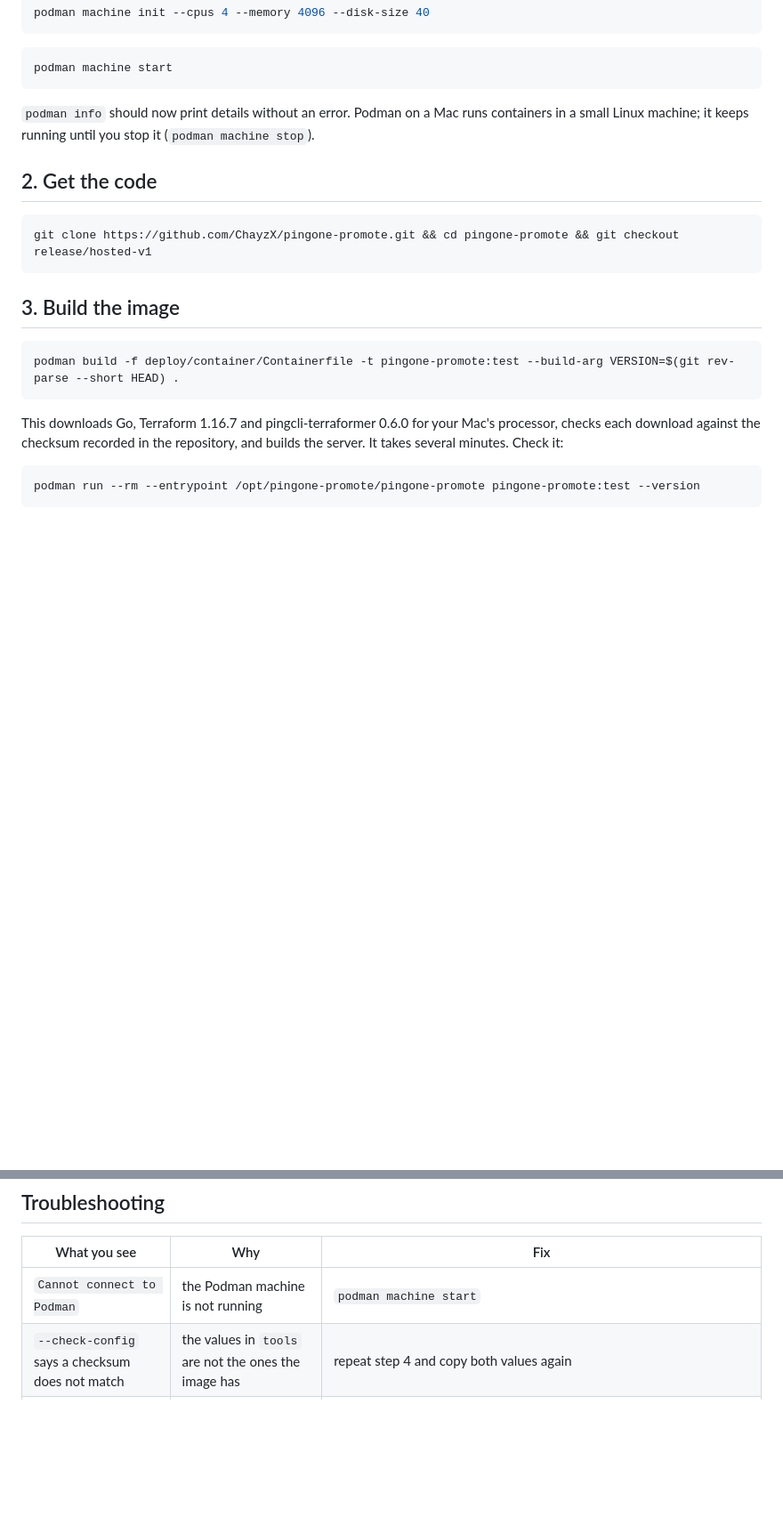
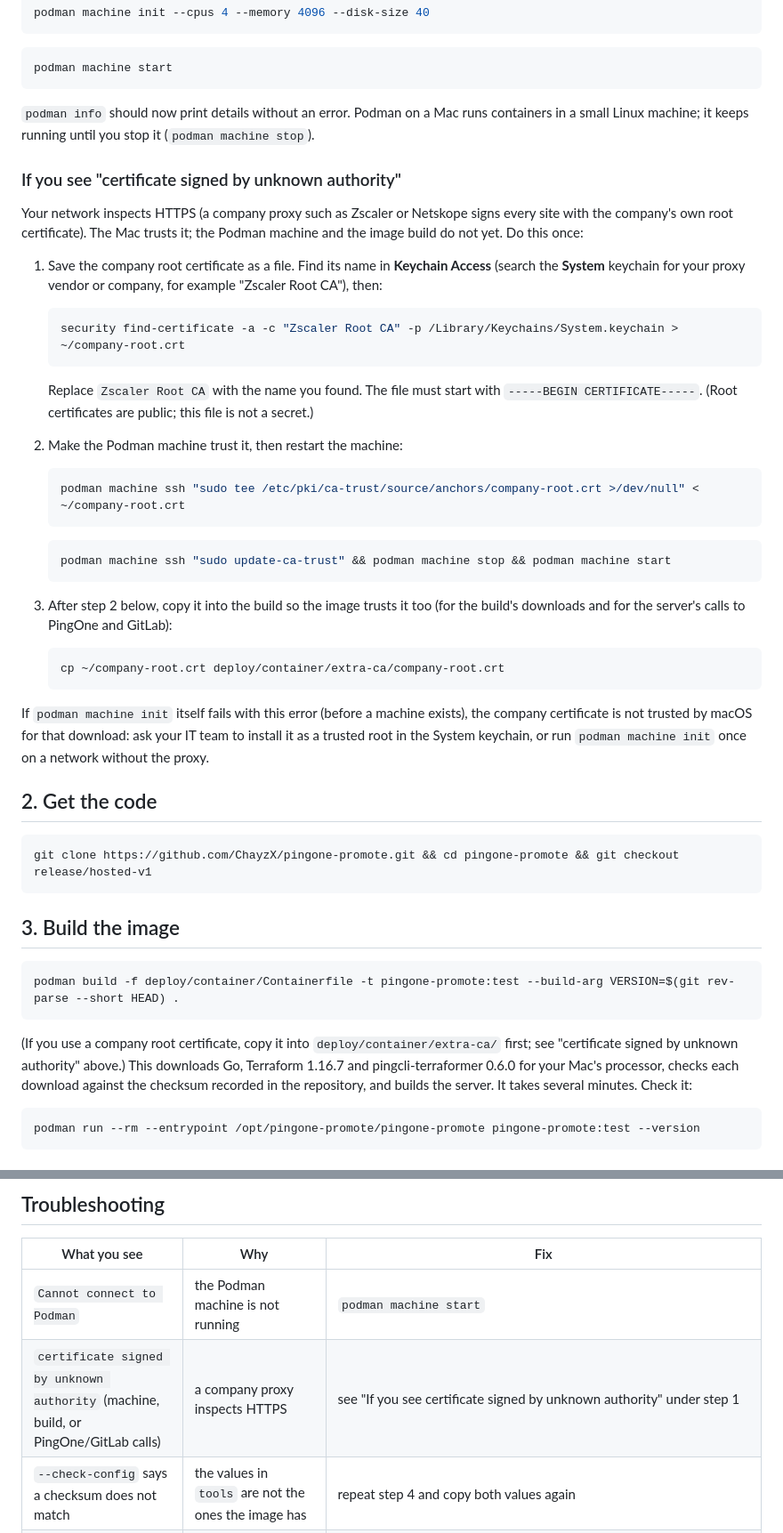
Before and after one commit to ChayzX/pingone-promote, a Markdown page: docs/podman-mac.md, 2 parts joined by grey strips. Shown at 89% size. GitHub-like rendering; blank space fills up the shorter version.

Commit message:
Podman guide: company HTTPS inspection (root certificate for the machine, build and server)
Co-Authored-By: Claude Opus 5.5 <noreply@anthropic.com>

````diff
--- a/docs/podman-mac.md
+++ b/docs/podman-mac.md
@@ -42,6 +42,47 @@ podman machine start
 containers in a small Linux machine; it keeps running until you stop it
 (`podman machine stop`).
 
+### If you see "certificate signed by unknown authority"
+
+Your network inspects HTTPS (a company proxy such as Zscaler or Netskope signs
+every site with the company's own root certificate). The Mac trusts it; the
+Podman machine and the image build do not yet. Do this once:
+
+1. Save the company root certificate as a file. Find its name in **Keychain
+   Access** (search the **System** keychain for your proxy vendor or company,
+   for example "Zscaler Root CA"), then:
+
+   ```bash
+   security find-certificate -a -c "Zscaler Root CA" -p /Library/Keychains/System.keychain > ~/company-root.crt
+   ```
+
+   Replace `Zscaler Root CA` with the name you found. The file must start
+   with `-----BEGIN CERTIFICATE-----`. (Root certificates are public; this
+   file is not a secret.)
+
+2. Make the Podman machine trust it, then restart the machine:
+
+   ```bash
+   podman machine ssh "sudo tee /etc/pki/ca-trust/source/anchors/company-root.crt >/dev/null" < ~/company-root.crt
+   ```
+
+   ```bash
+   podman machine ssh "sudo update-ca-trust" && podman machine stop && podman machine start
+   ```
+
+3. After step 2 below, copy it into the build so the image trusts it too
+   (for the build's downloads and for the server's calls to PingOne and
+   GitLab):
+
+   ```bash
+   cp ~/company-root.crt deploy/container/extra-ca/company-root.crt
+   ```
+
+If `podman machine init` itself fails with this error (before a machine
+exists), the company certificate is not trusted by macOS for that download:
+ask your IT team to install it as a trusted root in the System keychain, or
+run `podman machine init` once on a network without the proxy.
+
 ## 2. Get the code
 
 ```bash
@@ -54,7 +95,9 @@ git clone https://github.com/ChayzX/pingone-promote.git && cd pingone-promote &&
 podman build -f deploy/container/Containerfile -t pingone-promote:test --build-arg VERSION=$(git rev-parse --short HEAD) .
 ```
 
-This downloads Go, Terraform 1.16.7 and pingcli-terraformer 0.6.0 for your
+(If you use a company root certificate, copy it into
+`deploy/container/extra-ca/` first; see "certificate signed by unknown
+authority" above.) This downloads Go, Terraform 1.16.7 and pingcli-terraformer 0.6.0 for your
 Mac's processor, checks each download against the checksum recorded in the
 repository, and builds the server. It takes several minutes. Check it:
 
@@ -175,6 +218,7 @@ drafts. Submitted requests are in GitLab.
 | What you see | Why | Fix |
 | --- | --- | --- |
 | `Cannot connect to Podman` | the Podman machine is not running | `podman machine start` |
+| `certificate signed by unknown authority` (machine, build, or PingOne/GitLab calls) | a company proxy inspects HTTPS | see "If you see certificate signed by unknown authority" under step 1 |
 | `--check-config` says a checksum does not match | the values in `tools` are not the ones the image has | repeat step 4 and copy both values again |
 | `the secrets file must ...` | the secret was not passed as in step 7 | use exactly `--secret pingone-promote-secrets,target=secrets.env,uid=10001,gid=10001,mode=0400` |
 | `the secrets file must set ...` | a line is missing or misspelled | recreate the secret (step 6) with all three names |
````
